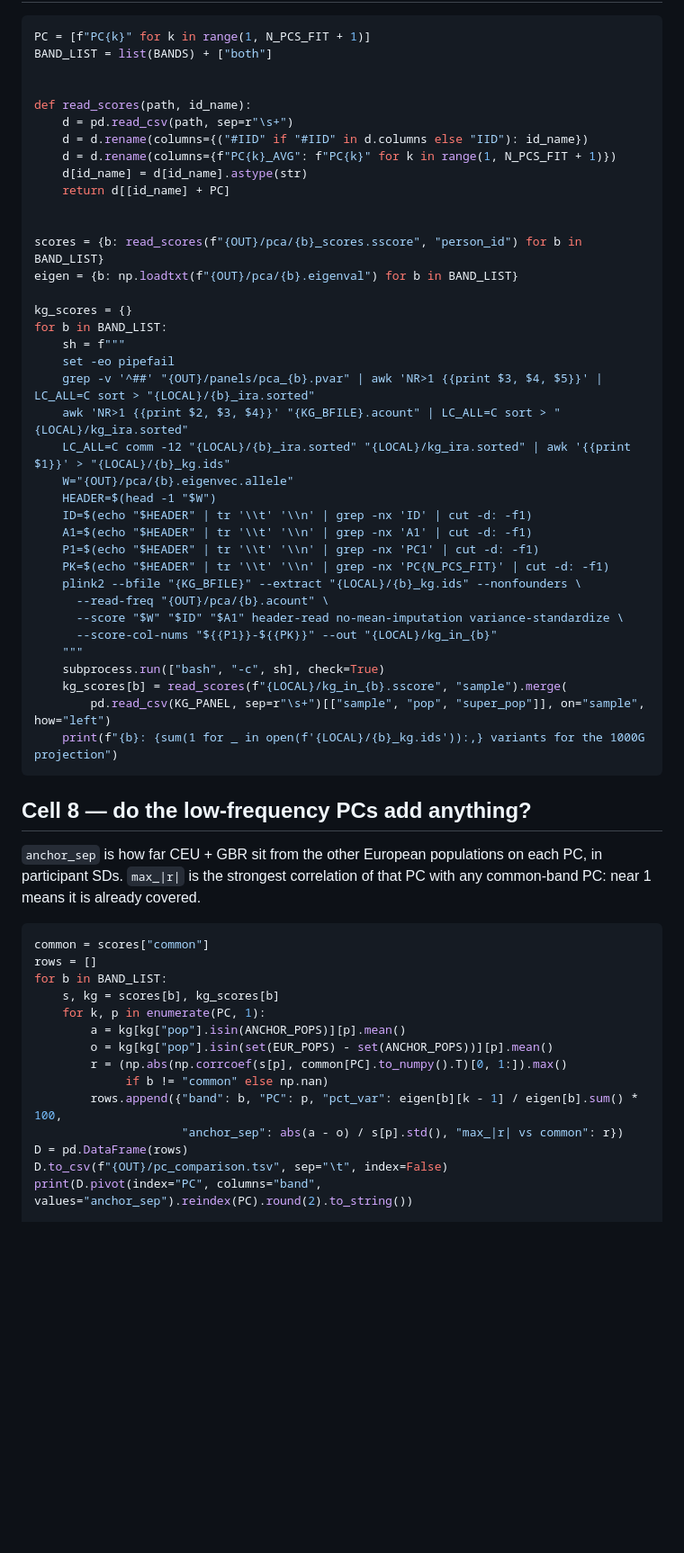
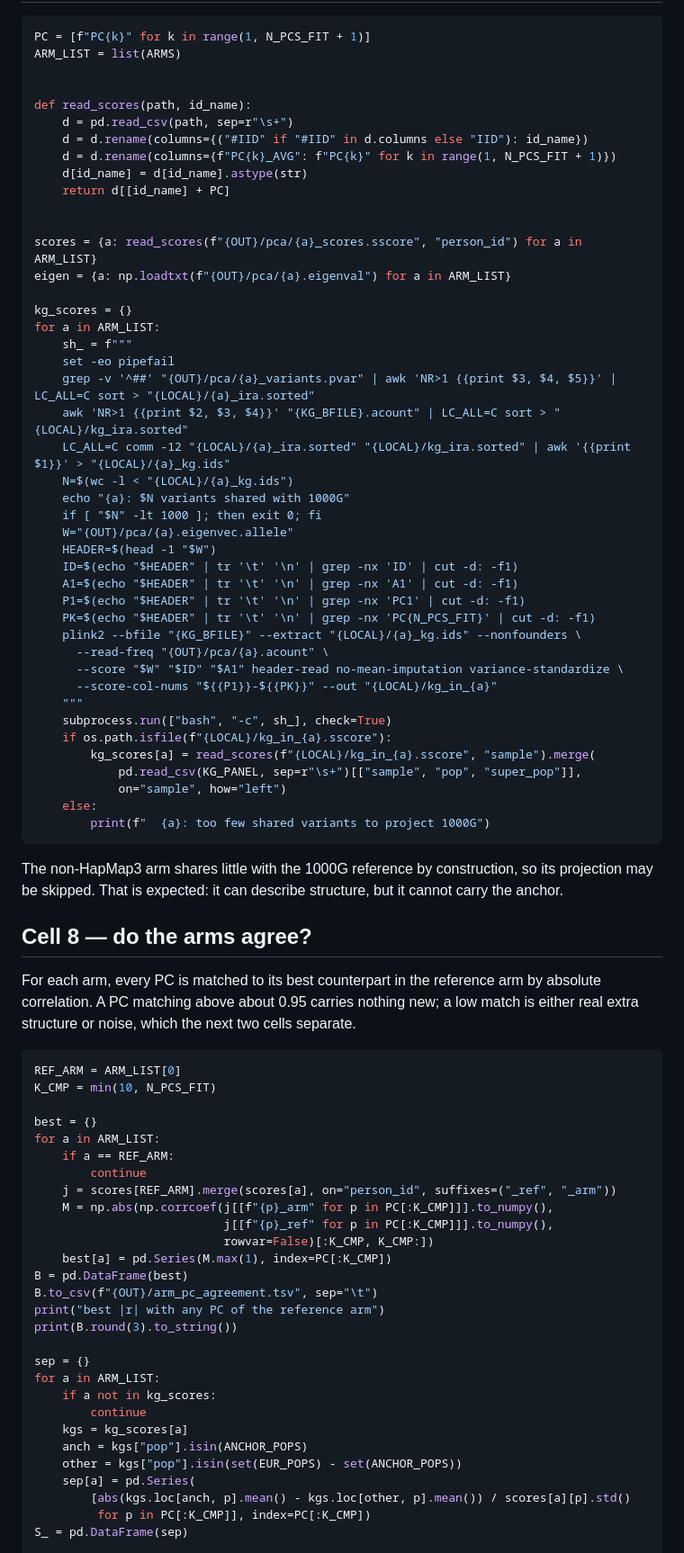
Before and after one commit to mkiravn/aou-covariance, a Markdown page: pipelines/1kg_eur/02a_covariate_pca_cells.md, the part around one of its changes. Shown at 90% size. GitHub-like rendering; blank space fills up the shorter version.

````diff
--- a/pipelines/1kg_eur/02a_covariate_pca_cells.md
+++ b/pipelines/1kg_eur/02a_covariate_pca_cells.md
@@ -308,7 +357,7 @@ PCA_JOB = job.stdout.strip().splitlines()[-1] if job.stdout else None
 
 ```python
 PC = [f"PC{k}" for k in range(1, N_PCS_FIT + 1)]
-BAND_LIST = list(BANDS) + ["both"]
+ARM_LIST = list(ARMS)
 
 
 def read_scores(path, id_name):
@@ -319,53 +368,78 @@ def read_scores(path, id_name):
     return d[[id_name] + PC]
 
 
-scores = {b: read_scores(f"{OUT}/pca/{b}_scores.sscore", "person_id") for b in BAND_LIST}
-eigen = {b: np.loadtxt(f"{OUT}/pca/{b}.eigenval") for b in BAND_LIST}
+scores = {a: read_scores(f"{OUT}/pca/{a}_scores.sscore", "person_id") for a in ARM_LIST}
+eigen = {a: np.loadtxt(f"{OUT}/pca/{a}.eigenval") for a in ARM_LIST}
 
 kg_scores = {}
-for b in BAND_LIST:
-    sh = f"""
+for a in ARM_LIST:
+    sh_ = f"""
     set -eo pipefail
-    grep -v '^##' "{OUT}/panels/pca_{b}.pvar" | awk 'NR>1 {{print $3, $4, $5}}' | LC_ALL=C sort > "{LOCAL}/{b}_ira.sorted"
+    grep -v '^##' "{OUT}/pca/{a}_variants.pvar" | awk 'NR>1 {{print $3, $4, $5}}' | LC_ALL=C sort > "{LOCAL}/{a}_ira.sorted"
     awk 'NR>1 {{print $2, $3, $4}}' "{KG_BFILE}.acount" | LC_ALL=C sort > "{LOCAL}/kg_ira.sorted"
-    LC_ALL=C comm -12 "{LOCAL}/{b}_ira.sorted" "{LOCAL}/kg_ira.sorted" | awk '{{print $1}}' > "{LOCAL}/{b}_kg.ids"
-    W="{OUT}/pca/{b}.eigenvec.allele"
+    LC_ALL=C comm -12 "{LOCAL}/{a}_ira.sorted" "{LOCAL}/kg_ira.sorted" | awk '{{print $1}}' > "{LOCAL}/{a}_kg.ids"
+    N=$(wc -l < "{LOCAL}/{a}_kg.ids")
+    echo "{a}: $N variants shared with 1000G"
+    if [ "$N" -lt 1000 ]; then exit 0; fi
+    W="{OUT}/pca/{a}.eigenvec.allele"
     HEADER=$(head -1 "$W")
-    ID=$(echo "$HEADER" | tr '\\t' '\\n' | grep -nx 'ID' | cut -d: -f1)
-    A1=$(echo "$HEADER" | tr '\\t' '\\n' | grep -nx 'A1' | cut -d: -f1)
-    P1=$(echo "$HEADER" | tr '\\t' '\\n' | grep -nx 'PC1' | cut -d: -f1)
-    PK=$(echo "$HEADER" | tr '\\t' '\\n' | grep -nx 'PC{N_PCS_FIT}' | cut -d: -f1)
-    plink2 --bfile "{KG_BFILE}" --extract "{LOCAL}/{b}_kg.ids" --nonfounders \
-      --read-freq "{OUT}/pca/{b}.acount" \
+    ID=$(echo "$HEADER" | tr '\t' '\n' | grep -nx 'ID' | cut -d: -f1)
+    A1=$(echo "$HEADER" | tr '\t' '\n' | grep -nx 'A1' | cut -d: -f1)
+    P1=$(echo "$HEADER" | tr '\t' '\n' | grep -nx 'PC1' | cut -d: -f1)
+    PK=$(echo "$HEADER" | tr '\t' '\n' | grep -nx 'PC{N_PCS_FIT}' | cut -d: -f1)
+    plink2 --bfile "{KG_BFILE}" --extract "{LOCAL}/{a}_kg.ids" --nonfounders \
+      --read-freq "{OUT}/pca/{a}.acount" \
       --score "$W" "$ID" "$A1" header-read no-mean-imputation variance-standardize \
-      --score-col-nums "${{P1}}-${{PK}}" --out "{LOCAL}/kg_in_{b}"
+      --score-col-nums "${{P1}}-${{PK}}" --out "{LOCAL}/kg_in_{a}"
     """
-    subprocess.run(["bash", "-c", sh], check=True)
-    kg_scores[b] = read_scores(f"{LOCAL}/kg_in_{b}.sscore", "sample").merge(
-        pd.read_csv(KG_PANEL, sep=r"\s+")[["sample", "pop", "super_pop"]], on="sample", how="left")
-    print(f"{b}: {sum(1 for _ in open(f'{LOCAL}/{b}_kg.ids')):,} variants for the 1000G projection")
+    subprocess.run(["bash", "-c", sh_], check=True)
+    if os.path.isfile(f"{LOCAL}/kg_in_{a}.sscore"):
+        kg_scores[a] = read_scores(f"{LOCAL}/kg_in_{a}.sscore", "sample").merge(
+            pd.read_csv(KG_PANEL, sep=r"\s+")[["sample", "pop", "super_pop"]],
+            on="sample", how="left")
+    else:
+        print(f"  {a}: too few shared variants to project 1000G")
 ```
 
-## Cell 8 — do the low-frequency PCs add anything?
+The non-HapMap3 arm shares little with the 1000G reference by construction, so
+its projection may be skipped. That is expected: it can describe structure, but
+it cannot carry the anchor.
 
-`anchor_sep` is how far CEU + GBR sit from the other European populations on
-each PC, in participant SDs. `max_|r|` is the strongest correlation of that PC
-with any common-band PC: near 1 means it is already covered.
+## Cell 8 — do the arms agree?
+
+For each arm, every PC is matched to its best counterpart in the reference arm
+by absolute correlation. A PC matching above about 0.95 carries nothing new; a
+low match is either real extra structure or noise, which the next two cells
+separate.
 
 ```python
-common = scores["common"]
-rows = []
-for b in BAND_LIST:
-    s, kg = scores[b], kg_scores[b]
-    for k, p in enumerate(PC, 1):
-        a = kg[kg["pop"].isin(ANCHOR_POPS)][p].mean()
-        o = kg[kg["pop"].isin(set(EUR_POPS) - set(ANCHOR_POPS))][p].mean()
-        r = (np.abs(np.corrcoef(s[p], common[PC].to_numpy().T)[0, 1:]).max()
-             if b != "common" else np.nan)
-        rows.append({"band": b, "PC": p, "pct_var": eigen[b][k - 1] / eigen[b].sum() * 100,
-                     "anchor_sep": abs(a - o) / s[p].std(), "max_|r| vs common": r})
-D = pd.DataFrame(rows)
-D.to_csv(f"{OUT}/pc_comparison.tsv", sep="\t", index=False)
-print(D.pivot(index="PC", columns="band", values="anchor_sep").reindex(PC).round(2).to_string())
+REF_ARM = ARM_LIST[0]
+K_CMP = min(10, N_PCS_FIT)
+
+best = {}
+for a in ARM_LIST:
+    if a == REF_ARM:
+        continue
+    j = scores[REF_ARM].merge(scores[a], on="person_id", suffixes=("_ref", "_arm"))
+    M = np.abs(np.corrcoef(j[[f"{p}_arm" for p in PC[:K_CMP]]].to_numpy(),
+                           j[[f"{p}_ref" for p in PC[:K_CMP]]].to_numpy(),
+                           rowvar=False)[:K_CMP, K_CMP:])
+    best[a] = pd.Series(M.max(1), index=PC[:K_CMP])
+B = pd.DataFrame(best)
+B.to_csv(f"{OUT}/arm_pc_agreement.tsv", sep="\t")
+print("best |r| with any PC of the reference arm")
+print(B.round(3).to_string())
+
+sep = {}
+for a in ARM_LIST:
+    if a not in kg_scores:
+        continue
+    kgs = kg_scores[a]
+    anch = kgs["pop"].isin(ANCHOR_POPS)
+    other = kgs["pop"].isin(set(EUR_POPS) - set(ANCHOR_POPS))
+    sep[a] = pd.Series(
+        [abs(kgs.loc[anch, p].mean() - kgs.loc[other, p].mean()) / scores[a][p].std()
+         for p in PC[:K_CMP]], index=PC[:K_CMP])
+S_ = pd.DataFrame(sep)
 
 fig, axes = plt.subplots(1, 3, figsize=(16, 4.2))
````
Also changed, not shown: other parts of pipelines/1kg_eur/02a_covariate_pca_cells.md (+145 -82 lines).
